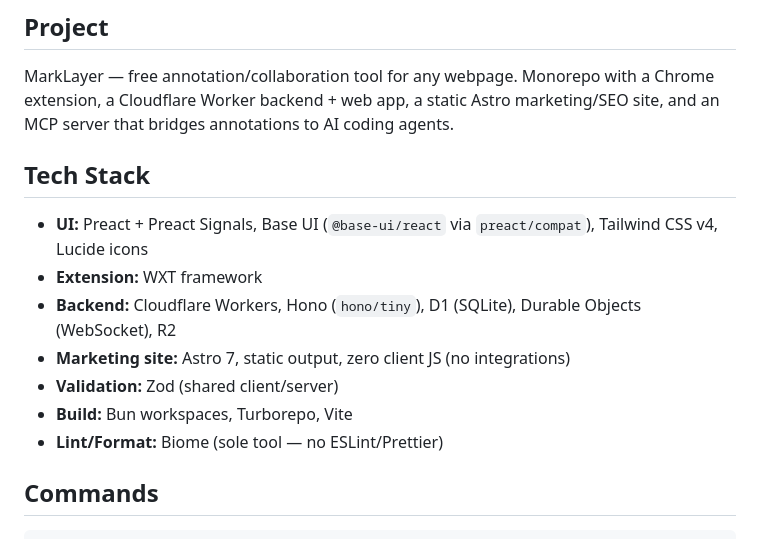
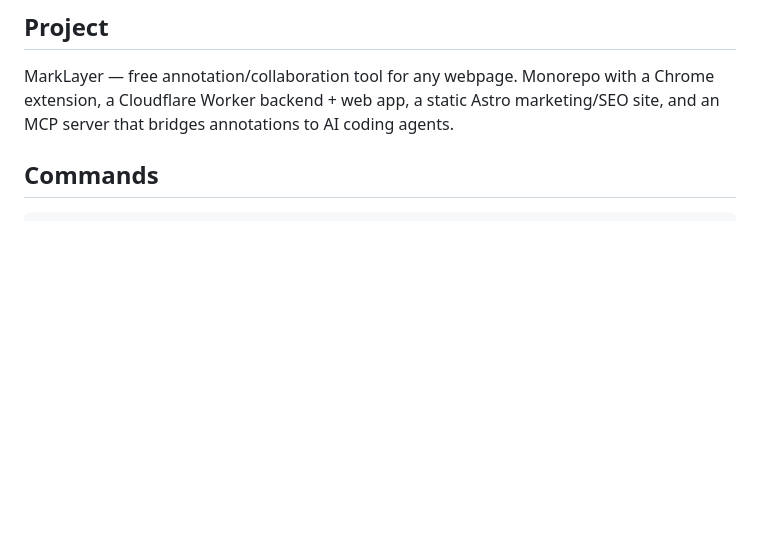
Before and after one commit to thevrus/MarkLayer, a Markdown page: CLAUDE.md, the part around the change. Rendered like a GitHub page; blank space fills up the shorter version.

Commit message:
docs: drop the Tech Stack summary from CLAUDE.md
Redundant with the per-workspace detail already in Commands and
Conventions below it.

Co-Authored-By: Claude Sonnet 5 <noreply@anthropic.com>

```diff
--- a/CLAUDE.md
+++ b/CLAUDE.md
@@ -5,16 +5,6 @@ This file provides guidance to Claude Code (claude.ai/code) when working with co
 ## Project
 
 MarkLayer — free annotation/collaboration tool for any webpage. Monorepo with a Chrome extension, a Cloudflare Worker backend + web app, a static Astro marketing/SEO site, and an MCP server that bridges annotations to AI coding agents.
-
-## Tech Stack
-
-- **UI:** Preact + Preact Signals, Base UI (`@base-ui/react` via `preact/compat`), Tailwind CSS v4, Lucide icons
-- **Extension:** WXT framework
-- **Backend:** Cloudflare Workers, Hono (`hono/tiny`), D1 (SQLite), Durable Objects (WebSocket), R2
-- **Marketing site:** Astro 7, static output, zero client JS (no integrations)
-- **Validation:** Zod (shared client/server)
-- **Build:** Bun workspaces, Turborepo, Vite
-- **Lint/Format:** Biome (sole tool — no ESLint/Prettier)
 
 ## Commands
 
```
